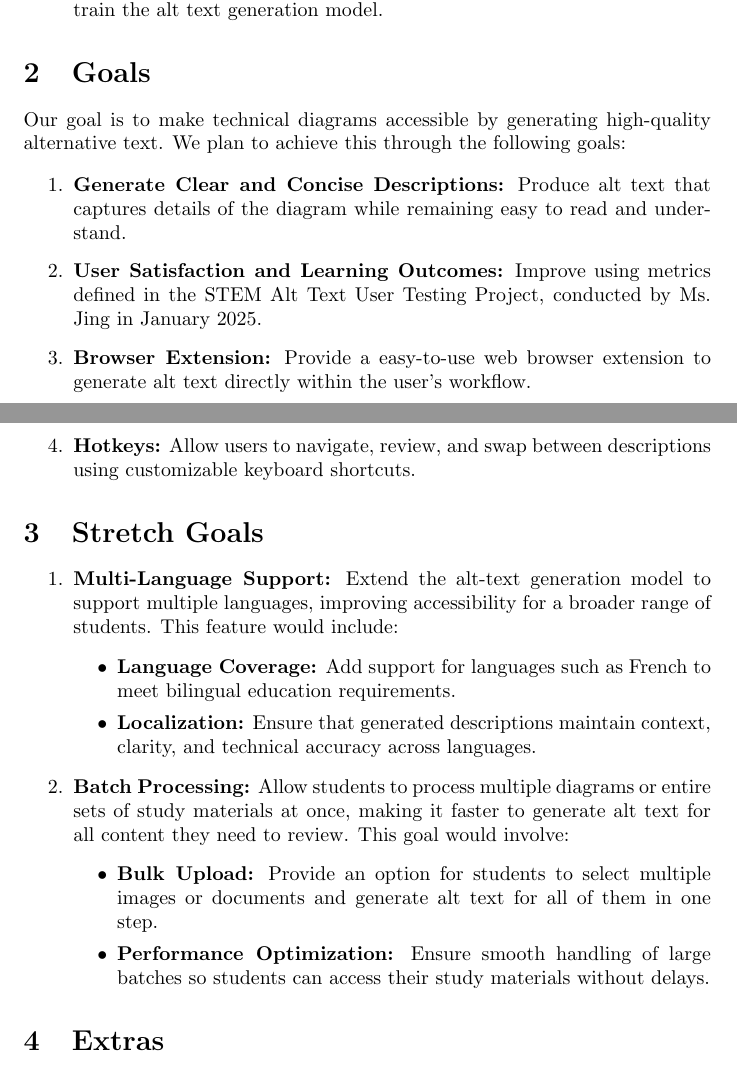
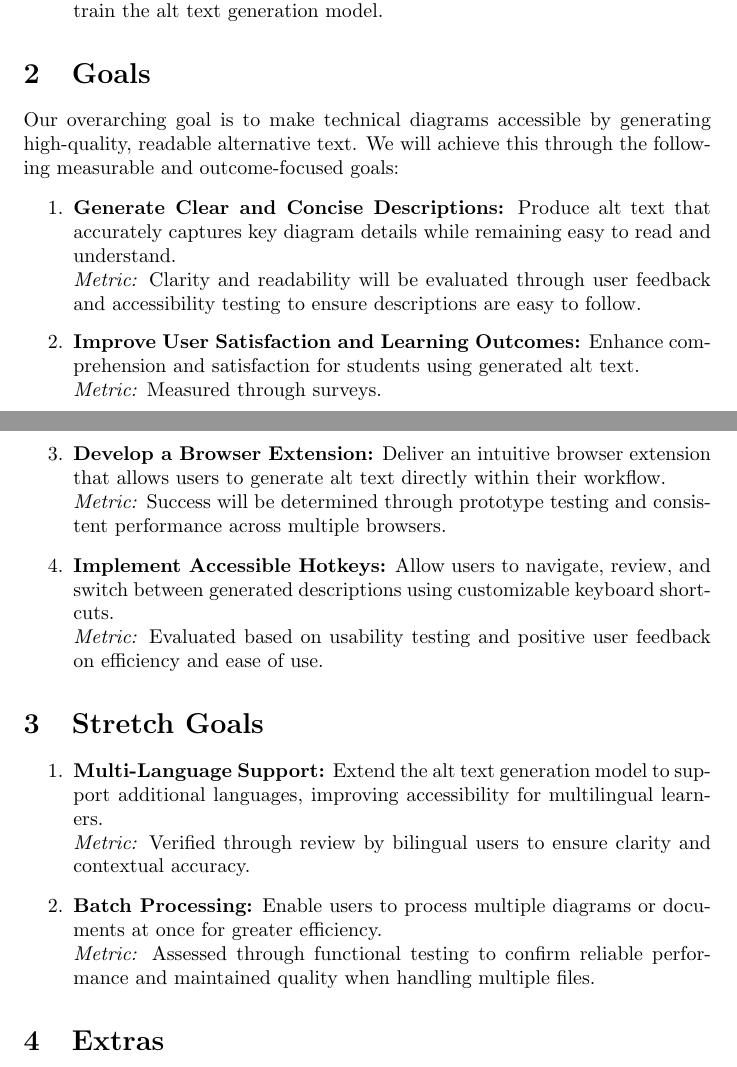
Before and after one commit to 4G06-CAPSTONE-2025/Reading4All, a LaTeX document (docs/ProblemStatementAndGoals/ProblemStatement.tex): two parts of pages 2 and 3 of 4, joined at a grey line, cut so that both start at the same text. Compiled offline with pdfLaTeX.

Commit message:
added metrics fixes #27

```diff
--- a/docs/ProblemStatementAndGoals/ProblemStatement.tex
+++ b/docs/ProblemStatementAndGoals/ProblemStatement.tex
@@ -62,35 +62,38 @@ Students with disabilities face barriers to equitable education, with access to
 
 \section{Goals}
 
-Our goal is to make technical diagrams accessible by generating high-quality alternative text.
-We plan to achieve this through the following goals:
+Our overarching goal is to make technical diagrams accessible by generating high-quality, readable alternative text. We will achieve this through the following measurable and outcome-focused goals:
 
 \begin{enumerate}
-    \item \textbf{Generate Clear and Concise Descriptions:} Produce alt text that captures details of the diagram while remaining easy to read and understand.
-    \item \textbf{User Satisfaction and Learning Outcomes:} Improve using metrics defined in the STEM Alt Text User Testing Project, conducted by Ms. Jing in January 2025.
-    \item \textbf{Browser Extension:} Provide a easy-to-use web browser extension to generate alt text directly within the user's workflow.
-    \item \textbf{Hotkeys:} Allow users to navigate, review, and swap between descriptions using customizable keyboard shortcuts.
+    \item \textbf{Generate Clear and Concise Descriptions:}
+    Produce alt text that accurately captures key diagram details while remaining easy to read and understand. \\
+    \textit{Metric:} Clarity and readability will be evaluated through user feedback and accessibility testing to ensure descriptions are easy to follow.
+
+    \item \textbf{Improve User Satisfaction and Learning Outcomes:}
+    Enhance comprehension and satisfaction for students using generated alt text. \\
+    \textit{Metric:} Measured through surveys.
+
+    \item \textbf{Develop a Browser Extension:}
+    Deliver an intuitive browser extension that allows users to generate alt text directly within their workflow. \\
+    \textit{Metric:} Success will be determined through prototype testing and consistent performance across multiple browsers.
+
+    \item \textbf{Implement Accessible Hotkeys:}
+    Allow users to navigate, review, and switch between generated descriptions using customizable keyboard shortcuts. \\
+    \textit{Metric:} Evaluated based on usability testing and positive user feedback on efficiency and ease of use.
 \end{enumerate}
-
 
 \section{Stretch Goals}
 
 \begin{enumerate}
     \item \textbf{Multi-Language Support:}
-    Extend the alt-text generation model to support multiple languages, improving accessibility for a broader range of students. This feature would include:
-    \begin{itemize}
-        \item \textbf{Language Coverage:} Add support for languages such as French to meet bilingual education requirements.
-        \item \textbf{Localization:} Ensure that generated descriptions maintain context, clarity, and technical accuracy across languages.
-    \end{itemize}
+    Extend the alt text generation model to support additional languages, improving accessibility for multilingual learners. \\
+    \textit{Metric:} Verified through review by bilingual users to ensure clarity and contextual accuracy.
 
     \item \textbf{Batch Processing:}
-    Allow students to process multiple diagrams or entire sets of study materials at once, making it faster to generate alt text for all content they need to review. This goal would involve:
-    \begin{itemize}
-        \item \textbf{Bulk Upload:} Provide an option for students to select multiple images or documents and generate alt text for all of them in one step.
-        \item \textbf{Performance Optimization:} Ensure smooth handling of large batches so students can access their study materials without delays.
-    \end{itemize}
+    Enable users to process multiple diagrams or documents at once for greater efficiency. \\
+    \textit{Metric:} Assessed through functional testing to confirm reliable performance and maintained quality when handling multiple files.
+\end{enumerate}
 
-\end{enumerate}
 \section{Extras}
 
 \noindent
```
